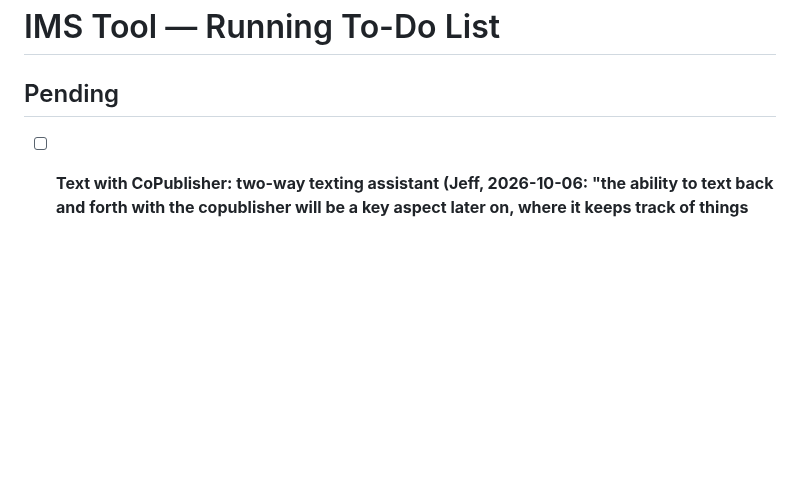
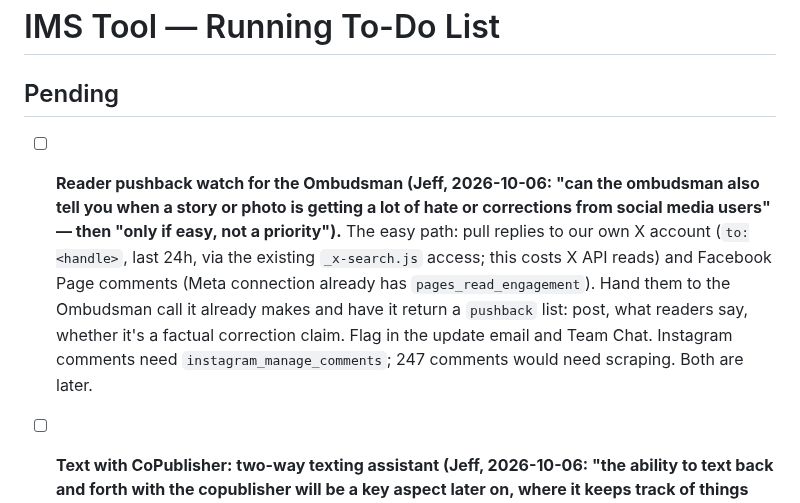
Before and after one commit to Ermdog11/IMSTool, a Markdown page: TODO.md, the part around the change. Drawn GitHub-style; blank space fills up the shorter version.

Commit message:
TODO: reader pushback watch plan (not a priority)
Co-Authored-By: Claude Opus 5.5 <noreply@anthropic.com>
Claude-Session: https://claude.ai/code/session_01TDcuvvFYy5eX5uZ4SVTRot

```diff
--- a/TODO.md
+++ b/TODO.md
@@ -1,6 +1,8 @@
 # IMS Tool — Running To-Do List
 
 ## Pending
+
+- [ ] **Reader pushback watch for the Ombudsman (Jeff, 2026-10-06: "can the ombudsman also tell you when a story or photo is getting a lot of hate or corrections from social media users" — then "only if easy, not a priority").** The easy path: pull replies to our own X account (`to:<handle>`, last 24h, via the existing `_x-search.js` access; this costs X API reads) and Facebook Page comments (Meta connection already has `pages_read_engagement`). Hand them to the Ombudsman call it already makes and have it return a `pushback` list: post, what readers say, whether it's a factual correction claim. Flag in the update email and Team Chat. Instagram comments need `instagram_manage_comments`; 247 comments would need scraping. Both are later.
 - [ ] **Text with CoPublisher: two-way texting assistant (Jeff, 2026-10-06: "the ability to text back and forth with the copublisher will be a key aspect later on, where it keeps track of things and organizes and gives you reminders or asks what needs to be done or texts you because a social media post is going viral and more, with user preferences on how much communication they want"; earlier the same day: "for the emailing article drafts ... we will also want to be able to text with it later").** A key future feature, not started. Pieces: (1) a texting service (Twilio: a number plus per-message cost; the on-hold SMS alerts item below is part of this) and each member's phone number on their profile; (2) inbound texts go to Claude with the newsroom's context (latest scan, drafts, calendar, reminders) and tools to act: save a texted article as a draft (like email-in, `_email-drafts.js`), "write it", set a reminder, answer "what's on today?"; (3) outbound: viral social posts, breaking news, Opp Watch scoops, reminders and check-ins ("anything you need covered today?"), reusing the existing alert triggers; (4) per-person communication preferences on /preferences (everything / important only / daily summary, quiet hours, which kinds) on top of `alert_prefs`; (5) a running memory of tasks and reminders per person. Build when Jeff says go.
 - [ ] **Permissions & preferences follow-ups (2026-10-05).** Found while building `/preferences`: (1) Settings › **Email & alerts** has an email box whose Save saves nothing (`saveEmail()` only shows a message); remove it or wire it to the alert list. (2) Settings' **Scan parameters**, **Priority settings**, **Direct-fetch URLs** and the watch-list cards are static, Maryland-specific display text, not real settings (also a go-live blocker). (3) Done 2026-10-06: writers and contributors see only their own drafts. (4) Writers, promos, the podcast tab's player settings and the Related tab's choices are saved per browser only; move them to the newsroom if Jeff wants them to follow people between computers. (5) Roles are fixed today; per-person permission switches would build on this page if needed.
 - [ ] **Customer-editable news rating rules (Jeff, 2026-10-02) — v1 shipped in the /setup wizard, and learn-from-feedback shipped 2026-10-03 (editor 1–5 ratings on cards and in emails); still to do: a re-rate preview.** Today "what is breaking" and the 1-5 scale live entirely in `api/scan.js`'s hardcoded rating prompt, tuned by hand for Maryland (always-5 events, always-4 events, NOT BREAKING list, low-priority sports, own-coverage rules). Each SaaS customer needs an easy, intuitive way to set this for their own beat without writing prompts. Ideas to design from: (1) a Settings page with plain-language toggles per event type ("Commitments → Breaking", "Coach's weekly show → Low"), seeded from a sensible default template per beat type (college team, pro team, local news); (2) sliders/pick-lists for which sports or topics are core vs. low priority; (3) learn from behavior: thumbs up/down or "not breaking" / "should have been breaking" buttons on alerts and emails, folded back into that customer's rules (extends the existing per-story `flagged` mechanism); (4) plain-English examples box ("Things that are NOT breaking for us: ...") compiled into the prompt; (5) a preview that re-rates recent stories under the new rules before saving. Store per site in `site_settings` and have `scan.js` assemble the rating rules from them instead of the hardcoded text. Ties into the multi-tenant onboarding wizard.
```
